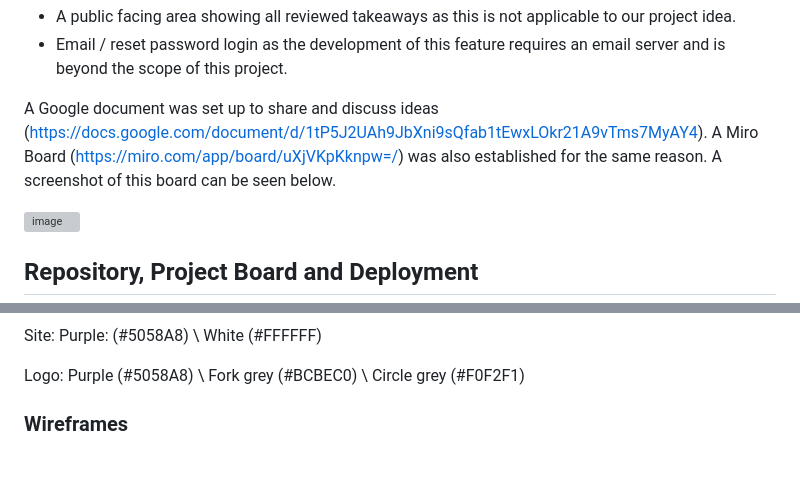
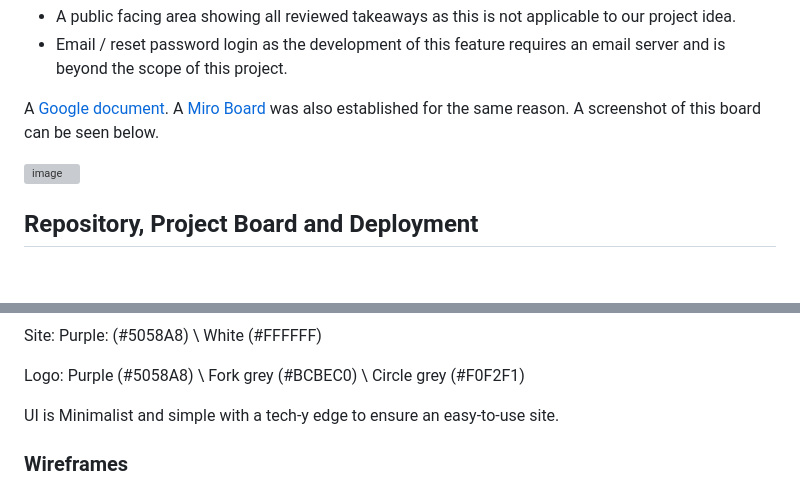
Before and after one commit to CyberArchitect777/hackathon3-byte-to-eat-project, a Markdown page: README.md, 2 parts joined by grey strips. GitHub-like rendering; blank space fills up the shorter version; grey boxes are pictures that could not be loaded.

```diff
--- a/README.md
+++ b/README.md
@@ -66,7 +66,7 @@ Won't do:
 - A public facing area showing all reviewed takeaways as this is not applicable to our project idea.
 - Email / reset password login as the development of this feature requires an email server and is beyond the scope of this project.
 
-A Google document was set up to share and discuss ideas (https://docs.google.com/document/d/1tP5J2UAh9JbXni9sQfab1tEwxLOkr21A9vTms7MyAY4). A Miro Board (https://miro.com/app/board/uXjVKpKknpw=/) was also established for the same reason. A screenshot of this board can be seen below.
+A [Google document](https://docs.google.com/document/d/1tP5J2UAh9JbXni9sQfab1tEwxLOkr21A9vTms7MyAY4). A [Miro Board](https://miro.com/app/board/uXjVKpKknpw=/) was also established for the same reason. A screenshot of this board can be seen below.
 
 ![image](https://github.com/user-attachments/assets/e97bbda1-9818-4b91-af25-67fdccdd7ed0)
 
@@ -87,6 +88,9 @@ Heroku Live Deployment - (https://hackathon3-byte-to-eat-project-25fab4e92590.he
 Site: Purple: (#5058A8) \ White (#FFFFFF)
 
 Logo: Purple (#5058A8) \ Fork grey (#BCBEC0) \ Circle grey (#F0F2F1)
+
+UI is Minimalist and simple with a tech-y edge to ensure an easy-to-use site.
+
 
 ### Wireframes
 
```
Also changed, not shown: other parts of README.md (+18 -6 lines).
